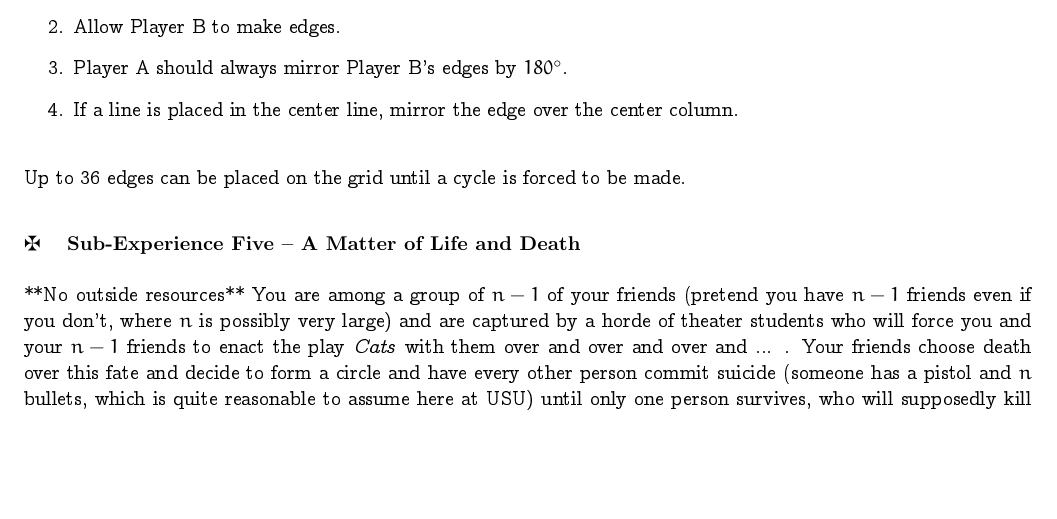
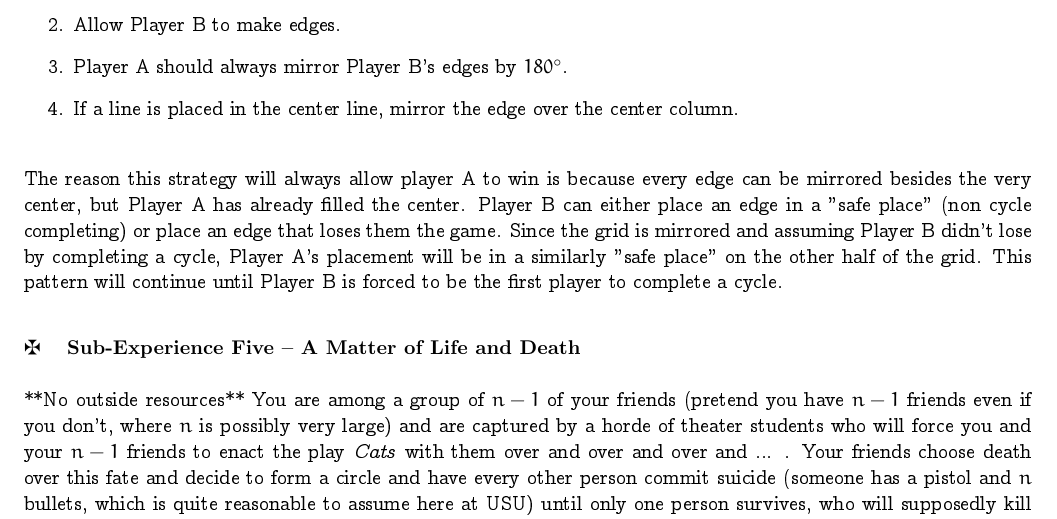
Before and after one commit to tuckerjphillips/FinalDiscrete, a LaTeX document (Midterm_Experience_3310_F26.tex): part of page 9 of 10, cut so that both start at the same text, the shorter picture padded with empty space. Compiled offline with pdfLaTeX.

Commit message:
grid problem

```diff
--- a/Midterm_Experience_3310_F26.tex
+++ b/Midterm_Experience_3310_F26.tex
@@ -610,7 +610,7 @@ $$\begin{array}{c|c||c|c|c}
 
 	\bigskip
 
-    \noindent Up to 36 edges can be placed on the grid until a cycle is forced to be made.
+    \noindent The reason this strategy will always allow player A to win is because every edge can be mirrored besides the very center, but Player A has already filled the center. Player B can either place an edge in a "safe place" (non cycle completing) or place an edge that loses them the game. Since the grid is mirrored and assuming Player B didn't lose by completing a cycle, Player A's placement will be in a similarly "safe place" on the other half of the grid. This pattern will continue until Player B is forced to be the first player to complete a cycle.
 
 	\vspace{2em}
 
```
